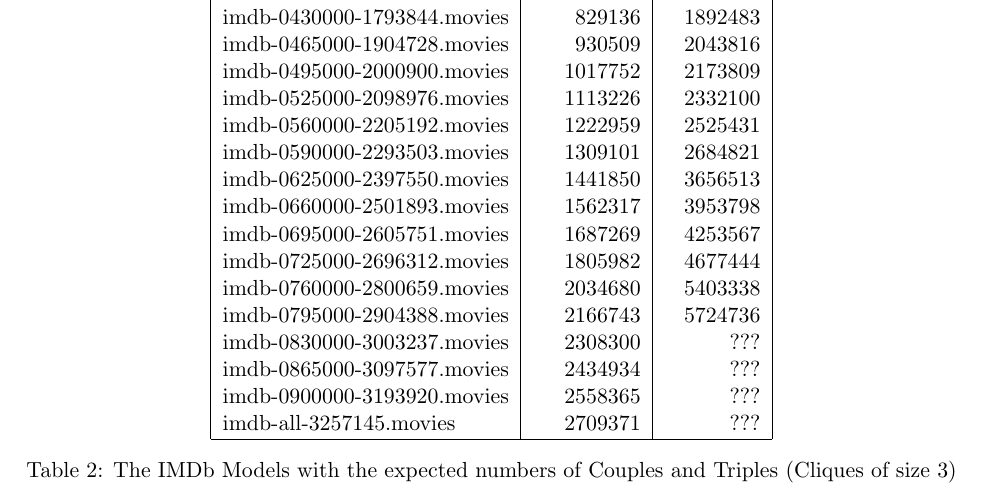
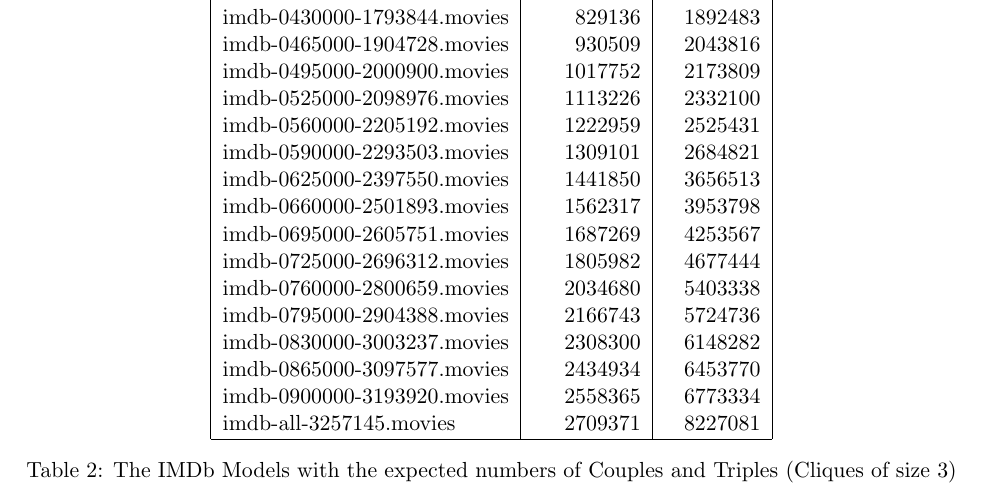
Before and after one commit to FTSRG/ttc14-eiq, a LaTeX paper (main.tex): part of page 6 of 6, cut so that both start at the same text. Compiled offline with pdfLaTeX.

Commit message:
Added missing triple numbers of the largest IMDb models.

```diff
--- a/main.tex
+++ b/main.tex
@@ -257,10 +257,10 @@
   imdb-0725000-2696312.movies & 1805982 & 4677444\\
   imdb-0760000-2800659.movies & 2034680 & 5403338\\
   imdb-0795000-2904388.movies & 2166743 & 5724736\\
-  imdb-0830000-3003237.movies & 2308300 & ???\\
-  imdb-0865000-3097577.movies & 2434934 & ???\\
-  imdb-0900000-3193920.movies & 2558365 & ???\\
-  imdb-all-3257145.movies     & 2709371 & ???\\
+  imdb-0830000-3003237.movies & 2308300 & 6148282\\
+  imdb-0865000-3097577.movies & 2434934 & 6453770\\
+  imdb-0900000-3193920.movies & 2558365 & 6773334\\
+  imdb-all-3257145.movies     & 2709371 & 8227081\\
   \hline
 \end{tabular}
 \caption{The IMDb Models with the expected numbers of Couples and Triples (Cliques of size 3)}
```
